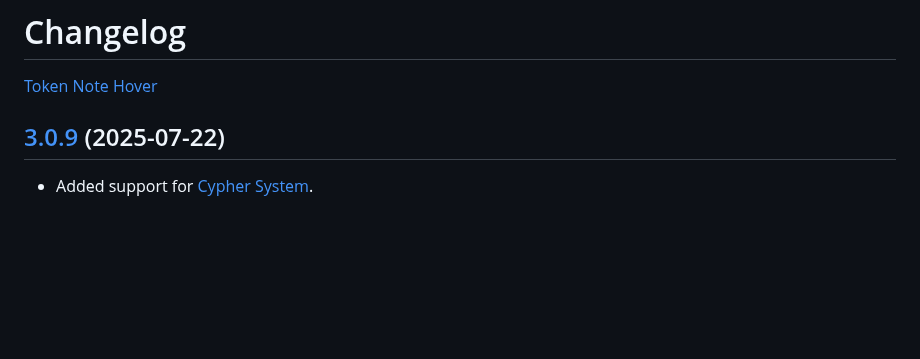
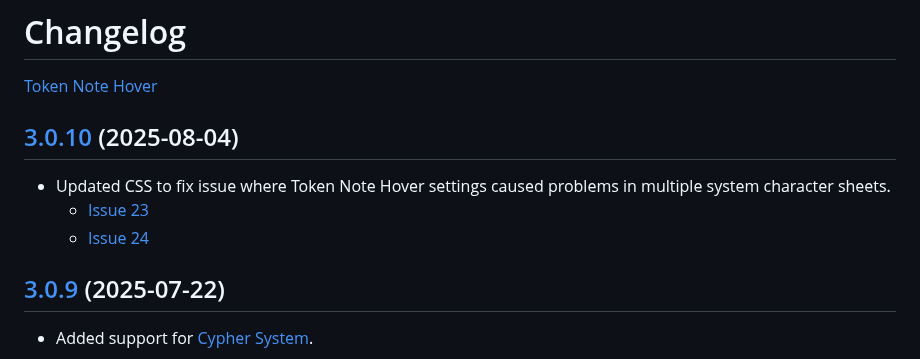
Before and after one commit to jendave/token-note-hover, a Markdown page: CHANGELOG.md, the part around the change. Rendered like a GitHub page; blank space fills up the shorter version.

Commit message:
update changelog

```diff
--- a/CHANGELOG.md
+++ b/CHANGELOG.md
@@ -1,6 +1,12 @@
 # Changelog
 
 [Token Note Hover](https://foundryvtt.com/packages/token-note-hover)
+
+## [3.0.10](https://github.com/jendave/token-note-hover/commits/main) (2025-08-04)
+
+* Updated CSS to fix issue where Token Note Hover settings caused problems in multiple system character sheets.
+  * [Issue 23](https://github.com/jendave/token-note-hover/issues/23)
+  * [Issue 24](https://github.com/jendave/token-note-hover/issues/24)
 
 ## [3.0.9](https://github.com/jendave/token-note-hover/commits/main) (2025-07-22)
 
```
